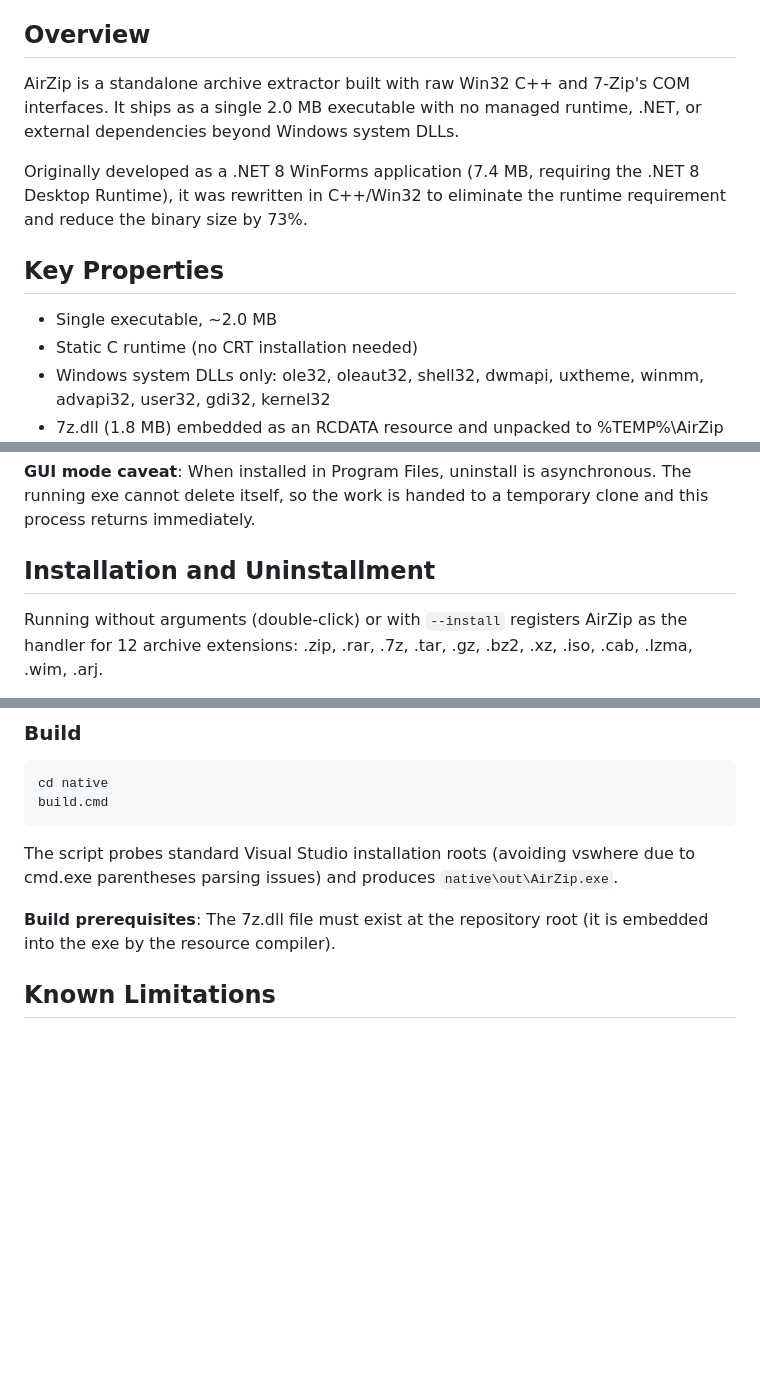
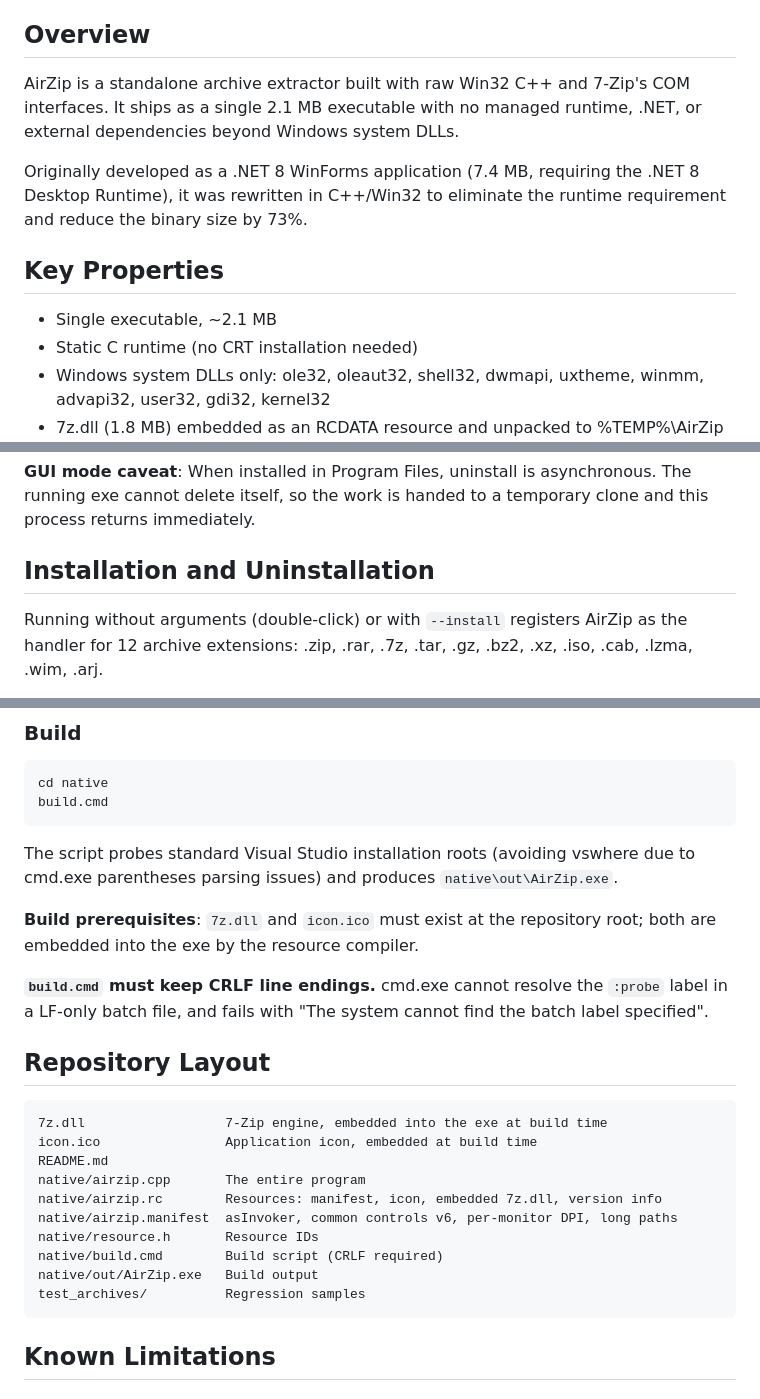
Before and after one commit to abdul-karim-mia/AirZip, a Markdown page: README.md, 3 parts joined by grey strips. GitHub-like rendering; blank space fills up the shorter version.

Commit message:
Update README.md with executable size and installation details

````diff
--- a/README.md
+++ b/README.md
@@ -4,13 +4,13 @@ A lightweight Windows archive extractor with zero runtime dependencies.
 
 ## Overview
 
-AirZip is a standalone archive extractor built with raw Win32 C++ and 7-Zip's COM interfaces. It ships as a single 2.0 MB executable with no managed runtime, .NET, or external dependencies beyond Windows system DLLs.
+AirZip is a standalone archive extractor built with raw Win32 C++ and 7-Zip's COM interfaces. It ships as a single 2.1 MB executable with no managed runtime, .NET, or external dependencies beyond Windows system DLLs.
 
 Originally developed as a .NET 8 WinForms application (7.4 MB, requiring the .NET 8 Desktop Runtime), it was rewritten in C++/Win32 to eliminate the runtime requirement and reduce the binary size by 73%.
 
 ## Key Properties
 
-- Single executable, ~2.0 MB
+- Single executable, ~2.1 MB
 - Static C runtime (no CRT installation needed)
 - Windows system DLLs only: ole32, oleaut32, shell32, dwmapi, uxtheme, winmm, advapi32, user32, gdi32, kernel32
 - 7z.dll (1.8 MB) embedded as an RCDATA resource and unpacked to %TEMP%\AirZip on first run
@@ -55,7 +55,7 @@ AirZip.exe --help
 
 **GUI mode caveat**: When installed in Program Files, uninstall is asynchronous. The running exe cannot delete itself, so the work is handed to a temporary clone and this process returns immediately.
 
-## Installation and Uninstallment
+## Installation and Uninstallation
 
 Running without arguments (double-click) or with `--install` registers AirZip as the handler for 12 archive extensions: .zip, .rar, .7z, .tar, .gz, .bz2, .xz, .iso, .cab, .lzma, .wim, .arj.
 
@@ -79,7 +79,24 @@ build.cmd
 
 The script probes standard Visual Studio installation roots (avoiding vswhere due to cmd.exe parentheses parsing issues) and produces `native\out\AirZip.exe`.
 
-**Build prerequisites**: The 7z.dll file must exist at the repository root (it is embedded into the exe by the resource compiler).
+**Build prerequisites**: `7z.dll` and `icon.ico` must exist at the repository root; both are embedded into the exe by the resource compiler.
+
+**`build.cmd` must keep CRLF line endings.** cmd.exe cannot resolve the `:probe` label in a LF-only batch file, and fails with "The system cannot find the batch label specified".
+
+## Repository Layout
+
+```
+7z.dll                  7-Zip engine, embedded into the exe at build time
+icon.ico                Application icon, embedded at build time
+README.md
+native/airzip.cpp       The entire program
+native/airzip.rc        Resources: manifest, icon, embedded 7z.dll, version info
+native/airzip.manifest  asInvoker, common controls v6, per-monitor DPI, long paths
+native/resource.h       Resource IDs
+native/build.cmd        Build script (CRLF required)
+native/out/AirZip.exe   Build output
+test_archives/          Regression samples
+```
 
 ## Known Limitations
 
````
